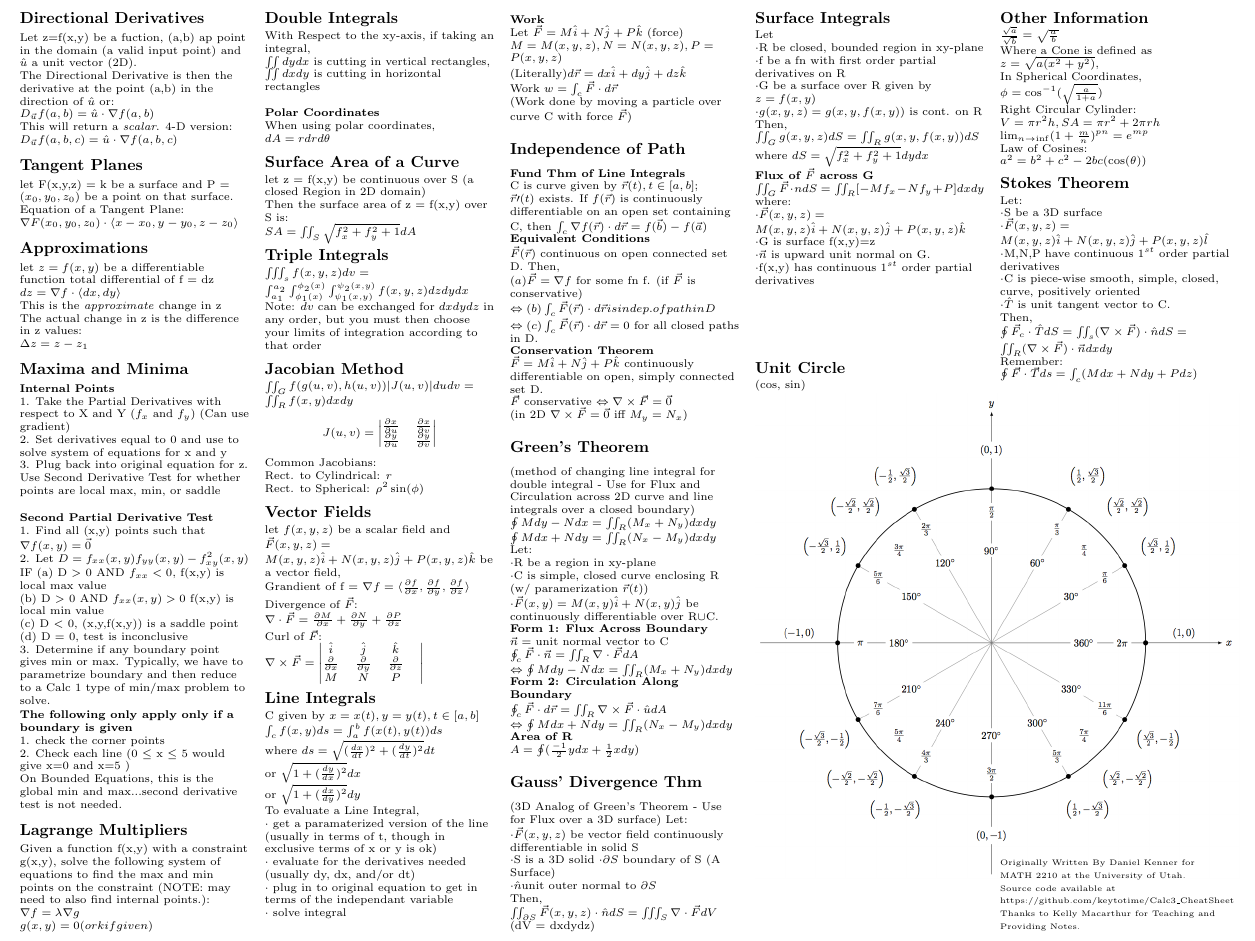
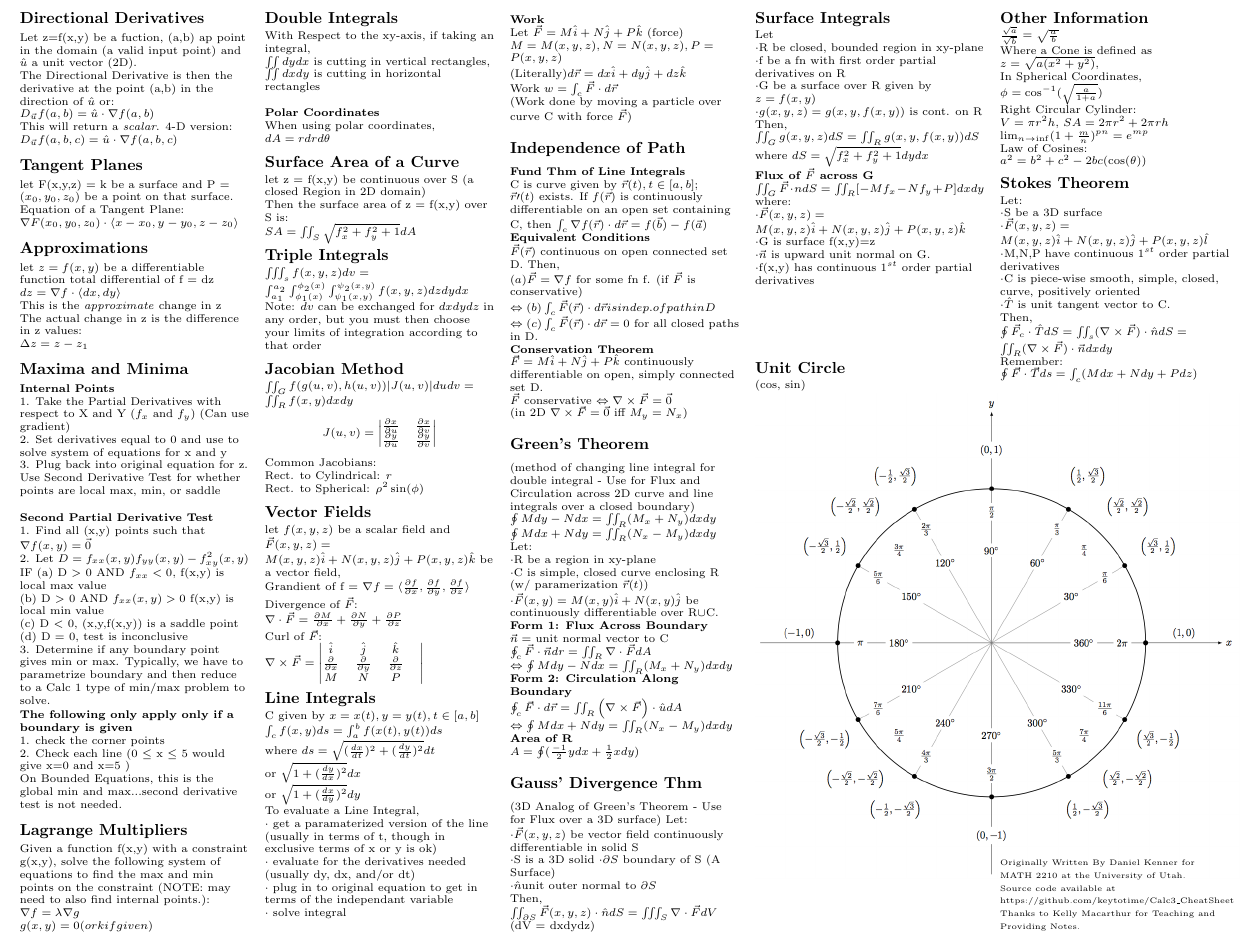
Before and after one commit to keytotime/Calc3_CheatSheet, a LaTeX document (calc3_cheat_sheet.tex): part of page 2 of 2, cut so that both start at the same text. Compiled offline with pdfLaTeX.

Commit message:
Fix critical typos.
* Fix critical typos: typos in equations that change the meaning/validity.
  + \pm -> \mp in cos(x\pm y);
  + \oint F \cdot n needs integration variable dr;
  + clarifying brackets around (\nabla x F) \cdot u dA;
  + surface of cylinder cap is \pi r^2, but there are two caps -> 2 \pi r^2.

```diff
--- a/calc3_cheat_sheet.tex
+++ b/calc3_cheat_sheet.tex
@@ -478,10 +478,10 @@ $\cdot$C is simple, closed curve enclosing R (w/ paramerization $ \vec{r}(t) $)\
 $ \cdot\vec{F}(x,y) = M(x,y)\hat{i} + N(x,y)\hat{j} $ be continuously differentiable over R$\cup$C. \newline
 \textbf{Form 1: Flux Across Boundary}\newline
 $ \vec{n} = $ unit normal vector to C\newline
-$ \oint_c \vec{F}\cdot\vec{n} = \iint_R \nabla\cdot\vec{F} dA $\newline
+$ \oint_c \vec{F}\cdot\vec{n} dr = \iint_R \nabla\cdot\vec{F} dA $\newline
 $ \Leftrightarrow\oint Mdy - Ndx = \iint_R(M_x+N_y)dxdy $\newline
 \textbf{Form 2: Circulation Along Boundary}\newline
-$ \oint_c\vec{F}\cdot d\vec{r} = \iint_R \nabla\times\vec{F}\cdot\hat{u} dA $\newline
+$ \oint_c\vec{F}\cdot d\vec{r} = \iint_R \left(\nabla\times\vec{F}\right) \cdot\hat{u} dA $\newline
 $ \Leftrightarrow \oint Mdx + Ndy = \iint_R (N_x-M_y) dxdy $\newline
 \textbf{Area of R}\newline
 $ A = \oint(\frac{-1}{2}y dx + \frac{1}{2}x dy) $
@@ -526,7 +526,7 @@ $ \frac{\sqrt{a}}{\sqrt{b}} = \sqrt{\frac{a}{b}} $\newline
 Where a Cone is defined as $ z = \sqrt{a(x^2+y^2)}, $\newline
 In Spherical Coordinates, $ \phi = \cos^{-1}(\sqrt{\frac{a}{1+a}}) $\newline
 Right Circular Cylinder:\newline
-$ V=\pi r^2h, SA=\pi r^2+2\pi rh $\newline
+$ V=\pi r^2h,\, SA=2\pi r^2+2\pi rh $\newline
 $ \lim_{n\to \inf} (1+\frac{m}{n})^{pn} = e^{mp} $\newline
 Law of Cosines:\newline
 $ a^2 = b^2 + c^2 - 2bc(\cos(\theta)) $
```
Also changed, not shown: calc3_cheat_sheet.pdf, calc3_cheat_sheet.tex (2 more changed lines).
